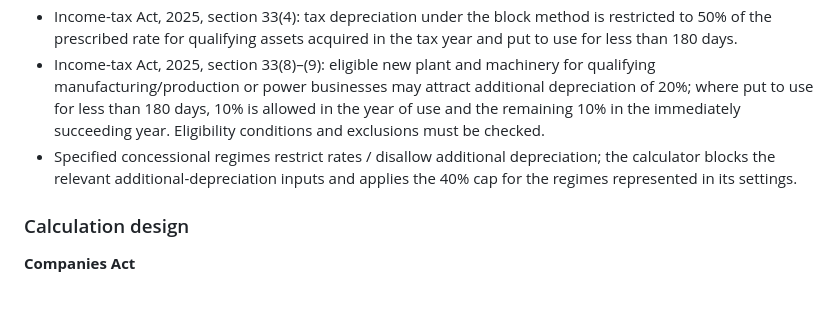
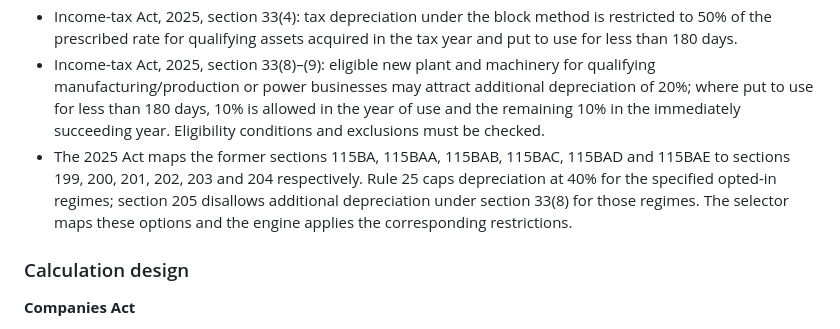
Before and after one commit to catusharjain9/Pravi-Website, a Markdown page: FINANCIAL_UTILITIES_RESEARCH.md, the part around the change. Rendered like a GitHub page; blank space fills up the shorter version.

Commit message:
Record current Income-tax Act regime mapping in research note

```diff
--- a/FINANCIAL_UTILITIES_RESEARCH.md
+++ b/FINANCIAL_UTILITIES_RESEARCH.md
@@ -11,7 +11,7 @@ Research date: 3 November 2026
 - Income-tax Act, 2025, section 33 and Income-tax Rules, 2026, Rule 25 / Appendix I apply from 1 April 2026. The Income Tax Department's commencement announcement confirms the effective date.
 - Income-tax Act, 2025, section 33(4): tax depreciation under the block method is restricted to 50% of the prescribed rate for qualifying assets acquired in the tax year and put to use for less than 180 days.
 - Income-tax Act, 2025, section 33(8)–(9): eligible new plant and machinery for qualifying manufacturing/production or power businesses may attract additional depreciation of 20%; where put to use for less than 180 days, 10% is allowed in the year of use and the remaining 10% in the immediately succeeding year. Eligibility conditions and exclusions must be checked.
-- Specified concessional regimes restrict rates / disallow additional depreciation; the calculator blocks the relevant additional-depreciation inputs and applies the 40% cap for the regimes represented in its settings.
+- The 2025 Act maps the former sections 115BA, 115BAA, 115BAB, 115BAC, 115BAD and 115BAE to sections 199, 200, 201, 202, 203 and 204 respectively. Rule 25 caps depreciation at 40% for the specified opted-in regimes; section 205 disallows additional depreciation under section 33(8) for those regimes. The selector maps these options and the engine applies the corresponding restrictions.
 
 ### Calculation design
 
```
